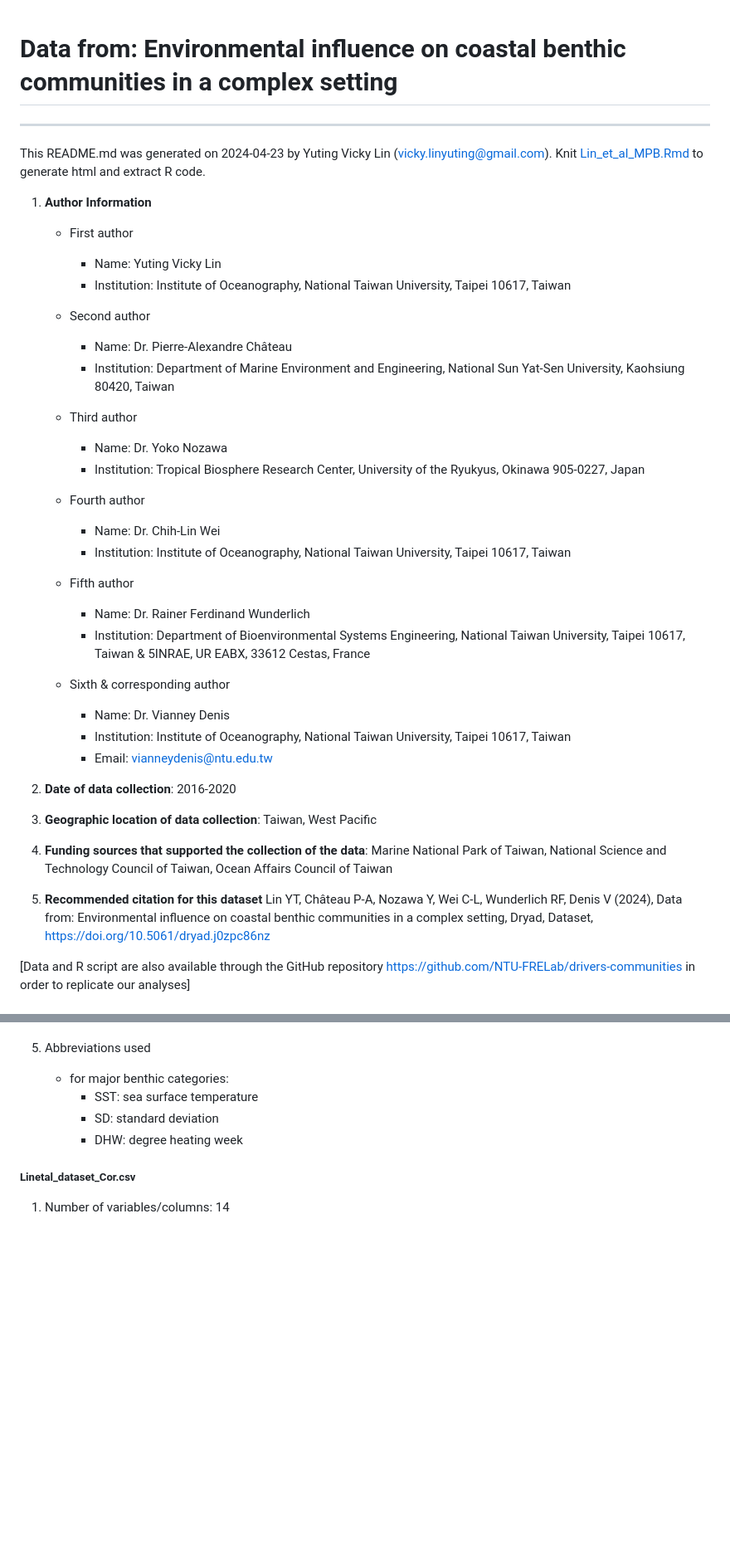
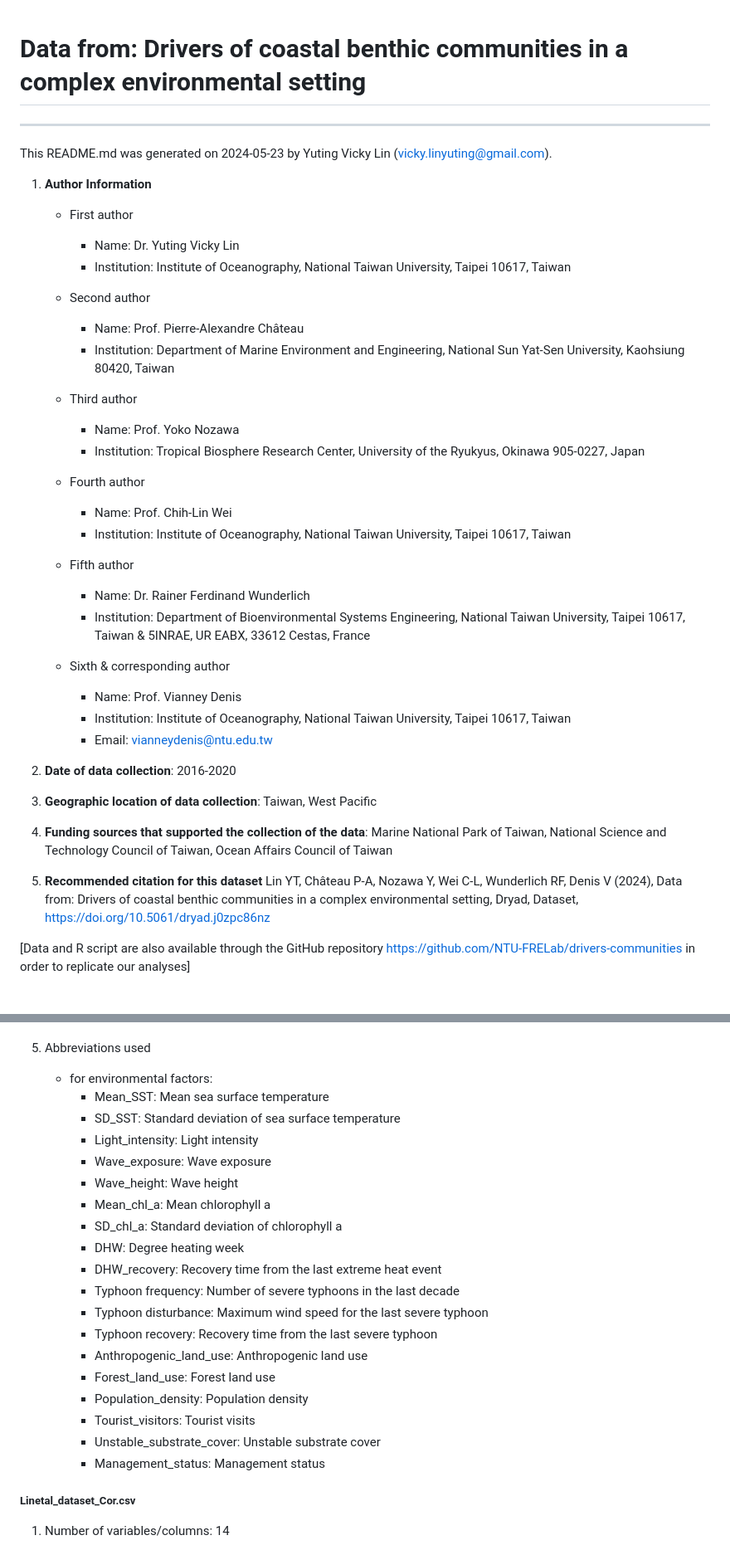
Before and after one commit to vickyyutinglin/env_drivers, a Markdown page: README.md, 2 parts joined by grey strips. Shown: that part at 83% size. GitHub-like rendering; blank space fills up the shorter version.

```diff
--- a/README.md
+++ b/README.md
@@ -3,29 +3,28 @@
 &nbsp; &nbsp; &nbsp; &nbsp;
 </p>
 
-# Data from: Environmental influence on coastal benthic communities in a complex setting
+# Data from: Drivers of coastal benthic communities in a complex environmental setting
 
 ---
 
-This README.md was generated on 2024-04-23 by Yuting Vicky Lin (vicky.linyuting@gmail.com). Knit [Lin_et_al_MPB.Rmd](Lin_et_al_MPB.Rmd) to generate html and extract R code.
-
+This README.md was generated on 2024-05-23 by Yuting Vicky Lin (vicky.linyuting@gmail.com).
 
 1. **Author Information**
 
 	+ First author
-		+ Name: Yuting Vicky Lin
+		+ Name: Dr. Yuting Vicky Lin
 		+ Institution: Institute of Oceanography, National Taiwan University, Taipei 10617, Taiwan
 
 	+ Second author
-		+ Name: Dr. Pierre-Alexandre Château
+		+ Name: Prof. Pierre-Alexandre Château
 		+ Institution: Department of Marine Environment and Engineering, National Sun Yat-Sen University, Kaohsiung 80420, Taiwan
 
 	+ Third author
-		+ Name: Dr. Yoko Nozawa
+		+ Name: Prof. Yoko Nozawa
 		+ Institution: Tropical Biosphere Research Center, University of the Ryukyus, Okinawa 905-0227, Japan
 
 	+ Fourth author
-		+ Name: Dr. Chih-Lin Wei
+		+ Name: Prof. Chih-Lin Wei
 		+ Institution: Institute of Oceanography, National Taiwan University, Taipei 10617, Taiwan
 
 	+ Fifth author
@@ -34,7 +33,7 @@ This README.md was generated on 2024-04-23 by Yuting Vicky Lin (vicky.linyuting@
                              5INRAE, UR EABX, 33612 Cestas, France
 
 	+ Sixth & corresponding author
-		+ Name: Dr. Vianney Denis
+		+ Name: Prof. Vianney Denis
 		+ Institution: Institute of Oceanography, National Taiwan University, Taipei 10617, Taiwan
 		+ Email: vianneydenis@ntu.edu.tw
 
@@ -45,7 +44,7 @@ This README.md was generated on 2024-04-23 by Yuting Vicky Lin (vicky.linyuting@
 4. **Funding sources that supported the collection of the data**: Marine National Park of Taiwan, National Science and Technology Council of Taiwan, Ocean Affairs Council of Taiwan
 
 5. **Recommended citation for this dataset**
-Lin YT, Château P-A, Nozawa Y, Wei C-L, Wunderlich RF, Denis V (2024), Data from: Environmental influence on coastal benthic communities in a complex setting, Dryad, Dataset, https://doi.org/10.5061/dryad.j0zpc86nz
+Lin YT, Château P-A, Nozawa Y, Wei C-L, Wunderlich RF, Denis V (2024), Data from: Drivers of coastal benthic communities in a complex environmental setting, Dryad, Dataset, https://doi.org/10.5061/dryad.j0zpc86nz
 
 [Data and R script are also available through the GitHub repository https://github.com/NTU-FRELab/drivers-communities in order to replicate our analyses]
 
@@ -192,10 +191,25 @@ A detailed description of data acquisition and processing can be found in the pu
 
 5. Abbreviations used
 
-    + for major benthic categories:
-      + SST: sea surface temperature
-      + SD: standard deviation
-      + DHW: degree heating week
+    + for environmental factors:
+      + Mean_SST: Mean sea surface temperature
+      + SD_SST: Standard deviation of sea surface temperature
+      + Light_intensity: Light intensity
+      + Wave_exposure: Wave exposure
+      + Wave_height: Wave height
+      + Mean_chl_a: Mean chlorophyll a
+      + SD_chl_a: Standard deviation of chlorophyll a
+      + DHW: Degree heating week
+      + DHW_recovery: Recovery time from the last extreme heat event
+      + Typhoon frequency: Number of severe typhoons in the last decade
+      + Typhoon disturbance: Maximum wind speed for the last severe typhoon
+      + Typhoon recovery: Recovery time from the last severe typhoon
+      + Anthropogenic_land_use: Anthropogenic land use
+      + Forest_land_use: Forest land use
+      + Population_density: Population density
+      + Tourist_visitors: Tourist visits
+      + Unstable_substrate_cover: Unstable substrate cover
+      + Management_status: Management status
 
 
 
```
Also changed, not shown: other parts of README.md (+11 -4 lines).
